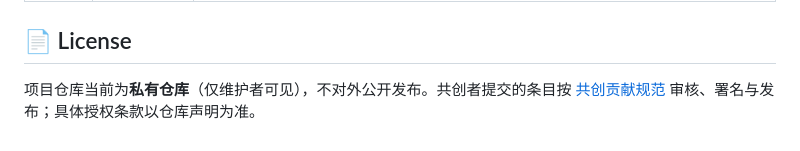
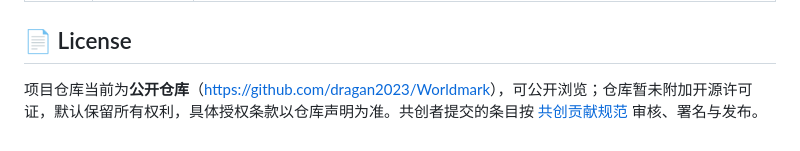
Before and after one commit to dragan2023/Worldmark, a Markdown page: README.md, the part around the change. GitHub-like rendering.

Commit message:
docs: 仓库转为公开，修正 README 状态表述并清理过时的 PR 共创描述

```diff
--- a/README.md
+++ b/README.md
@@ -283,4 +283,4 @@ GET /api/v1/exports/landmarks.xlsx
 
 ## 📄 License
 
-项目仓库当前为**私有仓库**（仅维护者可见），不对外公开发布。共创者提交的条目按 [共创贡献规范](docs/共创贡献规范.md) 审核、署名与发布；具体授权条款以仓库声明为准。
+项目仓库当前为**公开仓库**（<https://github.com/dragan2023/Worldmark>），可公开浏览；仓库暂未附加开源许可证，默认保留所有权利，具体授权条款以仓库声明为准。共创者提交的条目按 [共创贡献规范](docs/共创贡献规范.md) 审核、署名与发布。
```
Also changed, not shown: docs/数据采集规范.md (+1 -1 lines).
